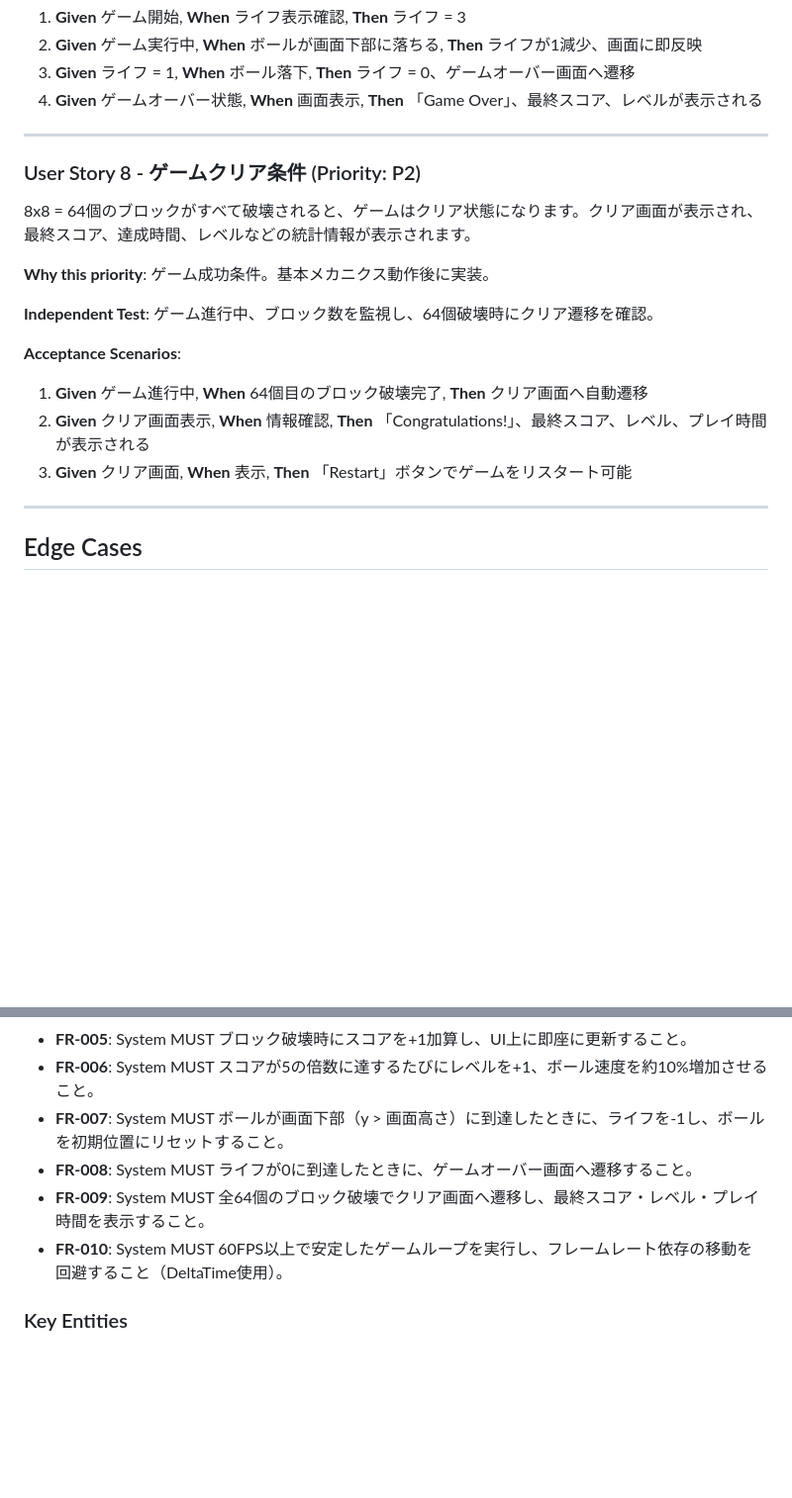
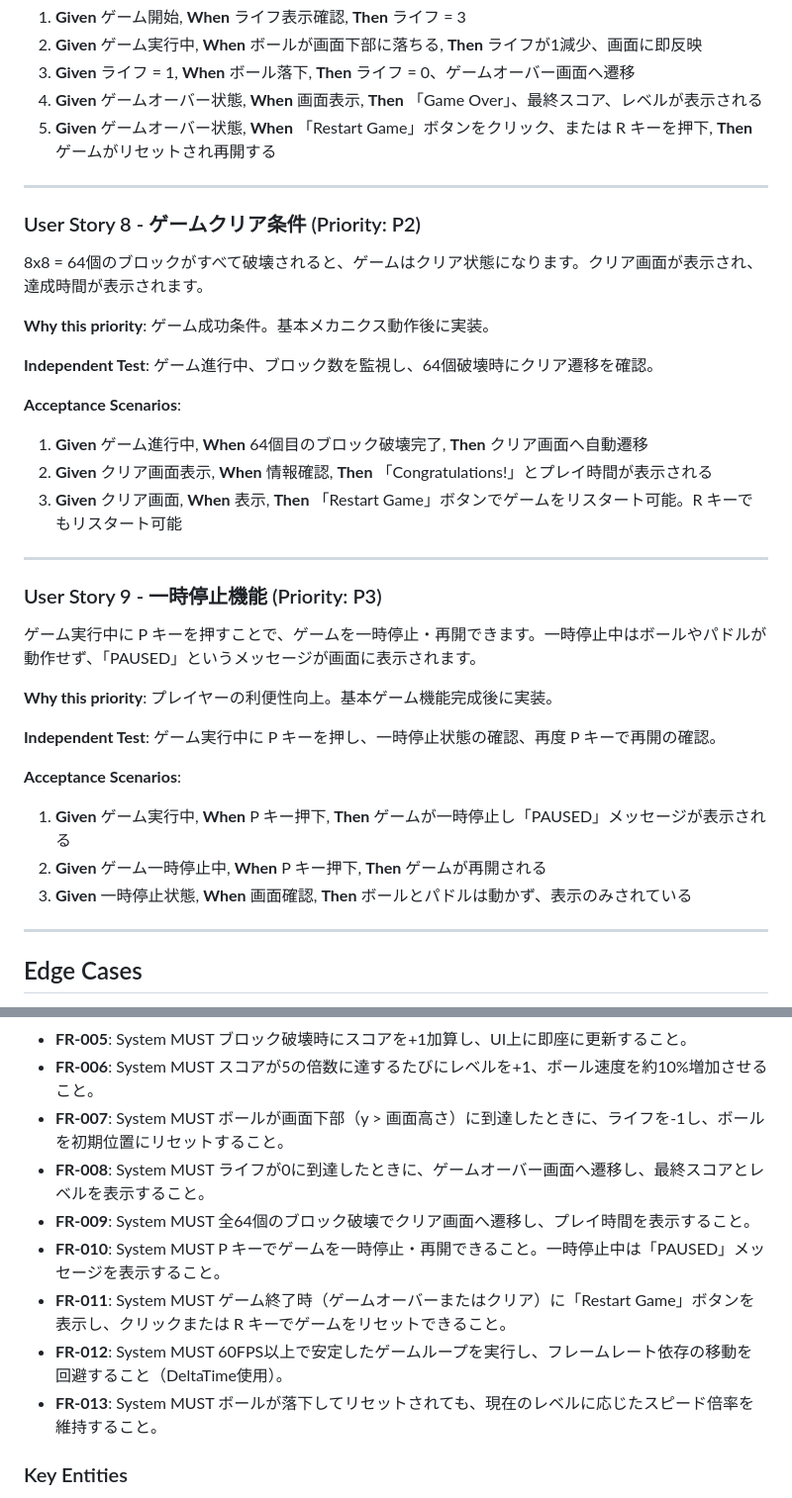
Before and after one commit to SenbaFox/my-sdd-project, a Markdown page: specs/001-breakout-game/spec.md, 2 parts joined by grey strips. Shown at 99% size. Drawn GitHub-style; blank space fills up the shorter version.

Commit message:
spec.md を更新

```diff
--- a/specs/001-breakout-game/spec.md
+++ b/specs/001-breakout-game/spec.md
@@ -137,12 +137,13 @@
 2. **Given** ゲーム実行中, **When** ボールが画面下部に落ちる, **Then** ライフが1減少、画面に即反映
 3. **Given** ライフ = 1, **When** ボール落下, **Then** ライフ = 0、ゲームオーバー画面へ遷移
 4. **Given** ゲームオーバー状態, **When** 画面表示, **Then** 「Game Over」、最終スコア、レベルが表示される
+5. **Given** ゲームオーバー状態, **When** 「Restart Game」ボタンをクリック、または R キーを押下, **Then** ゲームがリセットされ再開する
 
 ---
 
 ### User Story 8 - ゲームクリア条件 (Priority: P2)
 
-8x8 = 64個のブロックがすべて破壊されると、ゲームはクリア状態になります。クリア画面が表示され、最終スコア、達成時間、レベルなどの統計情報が表示されます。
+8x8 = 64個のブロックがすべて破壊されると、ゲームはクリア状態になります。クリア画面が表示され、達成時間が表示されます。
 
 **Why this priority**: ゲーム成功条件。基本メカニクス動作後に実装。
 
@@ -151,8 +152,24 @@
 **Acceptance Scenarios**:
 
 1. **Given** ゲーム進行中, **When** 64個目のブロック破壊完了, **Then** クリア画面へ自動遷移
-2. **Given** クリア画面表示, **When** 情報確認, **Then** 「Congratulations!」、最終スコア、レベル、プレイ時間が表示される
-3. **Given** クリア画面, **When** 表示, **Then** 「Restart」ボタンでゲームをリスタート可能
+2. **Given** クリア画面表示, **When** 情報確認, **Then** 「Congratulations!」とプレイ時間が表示される
+3. **Given** クリア画面, **When** 表示, **Then** 「Restart Game」ボタンでゲームをリスタート可能。R キーでもリスタート可能
+
+---
+
+### User Story 9 - 一時停止機能 (Priority: P3)
+
+ゲーム実行中に P キーを押すことで、ゲームを一時停止・再開できます。一時停止中はボールやパドルが動作せず、「PAUSED」というメッセージが画面に表示されます。
+
+**Why this priority**: プレイヤーの利便性向上。基本ゲーム機能完成後に実装。
+
+**Independent Test**: ゲーム実行中に P キーを押し、一時停止状態の確認、再度 P キーで再開の確認。
+
+**Acceptance Scenarios**:
+
+1. **Given** ゲーム実行中, **When** P キー押下, **Then** ゲームが一時停止し「PAUSED」メッセージが表示される
+2. **Given** ゲーム一時停止中, **When** P キー押下, **Then** ゲームが再開される
+3. **Given** 一時停止状態, **When** 画面確認, **Then** ボールとパドルは動かず、表示のみされている
 
 ---
 
@@ -178,9 +195,12 @@
 - **FR-005**: System MUST ブロック破壊時にスコアを+1加算し、UI上に即座に更新すること。
 - **FR-006**: System MUST スコアが5の倍数に達するたびにレベルを+1、ボール速度を約10%増加させること。
 - **FR-007**: System MUST ボールが画面下部（y > 画面高さ）に到達したときに、ライフを-1し、ボールを初期位置にリセットすること。
-- **FR-008**: System MUST ライフが0に到達したときに、ゲームオーバー画面へ遷移すること。
-- **FR-009**: System MUST 全64個のブロック破壊でクリア画面へ遷移し、最終スコア・レベル・プレイ時間を表示すること。
-- **FR-010**: System MUST 60FPS以上で安定したゲームループを実行し、フレームレート依存の移動を回避すること（DeltaTime使用）。
+- **FR-008**: System MUST ライフが0に到達したときに、ゲームオーバー画面へ遷移し、最終スコアとレベルを表示すること。
+- **FR-009**: System MUST 全64個のブロック破壊でクリア画面へ遷移し、プレイ時間を表示すること。
+- **FR-010**: System MUST P キーでゲームを一時停止・再開できること。一時停止中は「PAUSED」メッセージを表示すること。
+- **FR-011**: System MUST ゲーム終了時（ゲームオーバーまたはクリア）に「Restart Game」ボタンを表示し、クリックまたは R キーでゲームをリセットできること。
+- **FR-012**: System MUST 60FPS以上で安定したゲームループを実行し、フレームレート依存の移動を回避すること（DeltaTime使用）。
+- **FR-013**: System MUST ボールが落下してリセットされても、現在のレベルに応じたスピード倍率を維持すること。
 
 ### Key Entities
 
```
